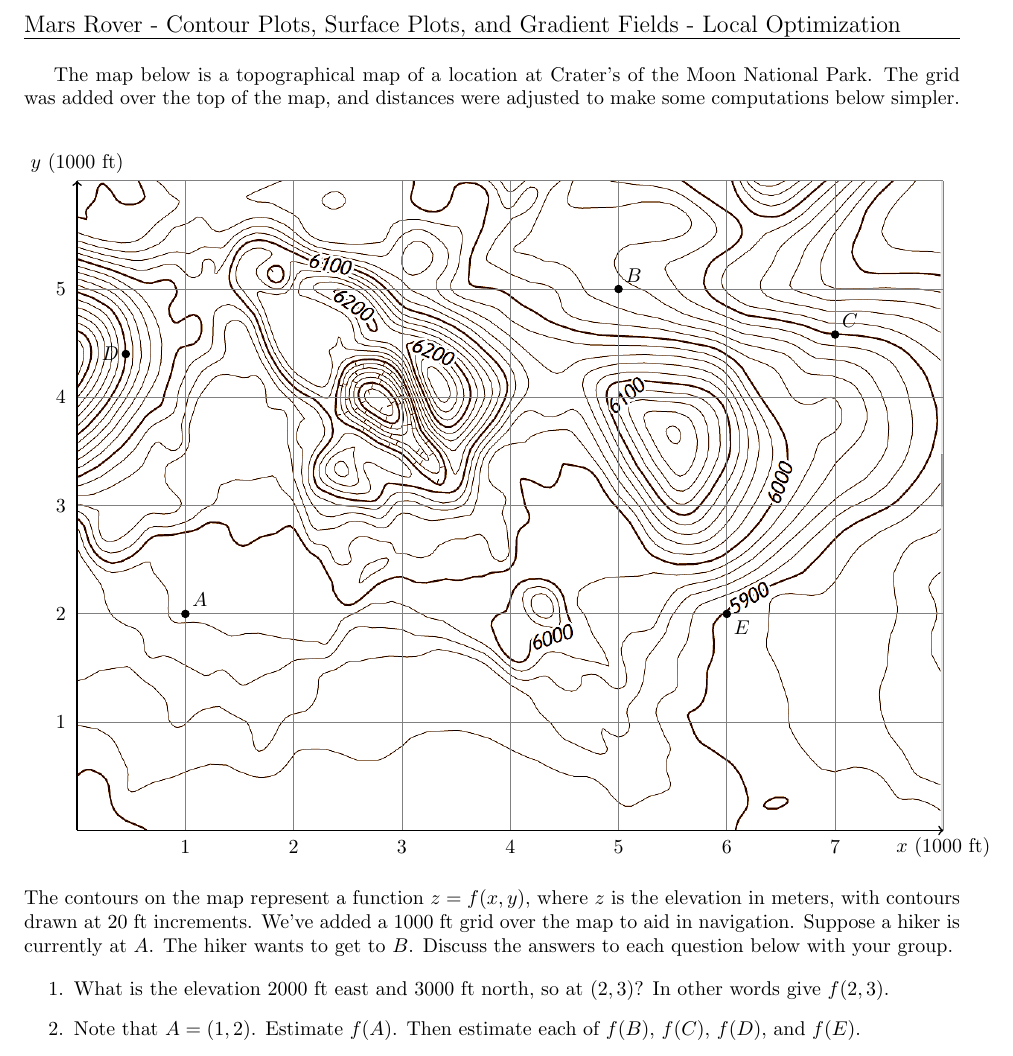
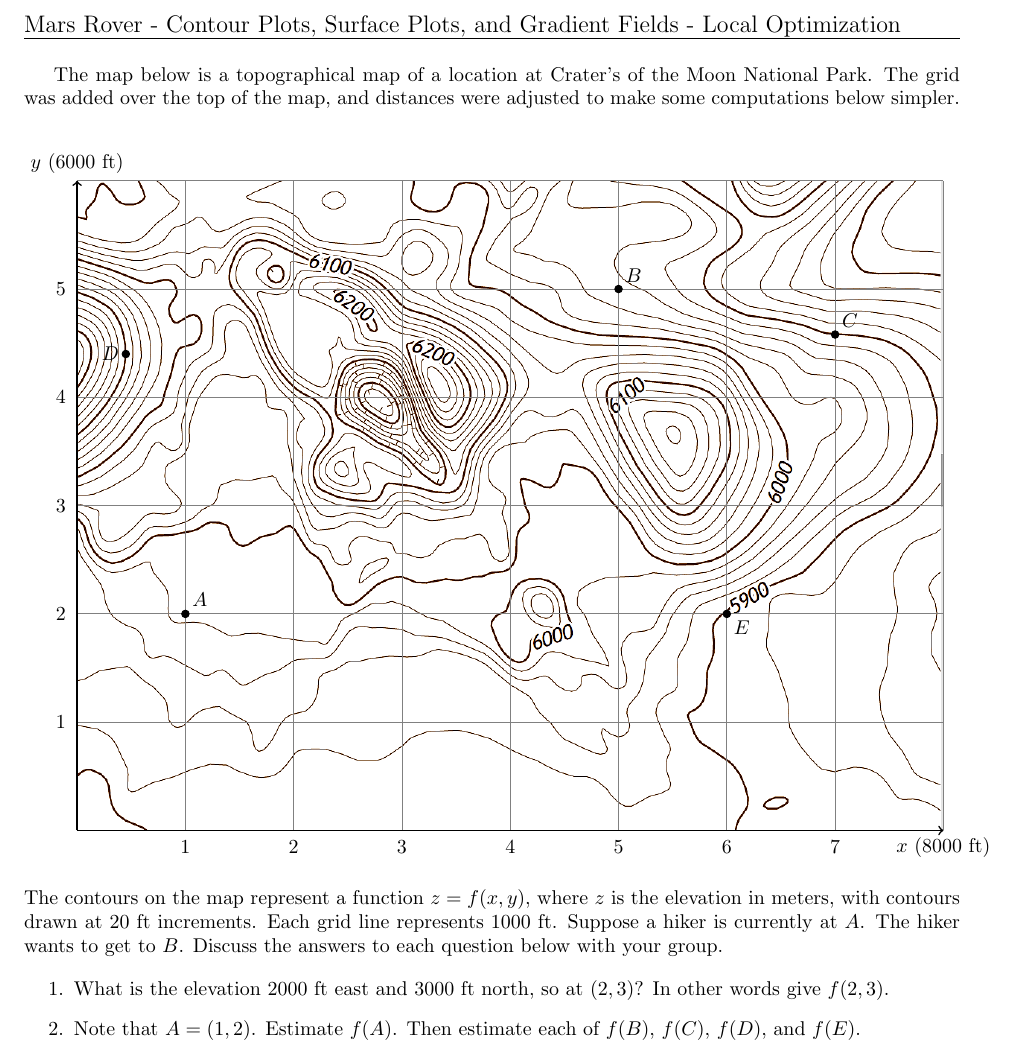
Before and after one commit to bmwoodruff/m119-f21, a LaTeX book (Rover-Activity-119.tex): part of page 1 of 2, cut so that both start at the same text. Compiled offline with pdfLaTeX.

Commit message:
Update Rover-Activity-119.tex
Updated the grid to help with understanding the 1000ft issue.

```diff
--- a/Rover-Activity-119.tex
+++ b/Rover-Activity-119.tex
@@ -39,8 +39,8 @@ The map below is a topographical map of a location at Crater's of the Moon Natio
   \begin{tikzpicture}[scale=1.91]
     \node at (4,3){\includegraphics[width=6in]{pseudoMarsTopo.png}};
     \draw[thin,gray] (0,0) grid (8,6);
-    \draw[->,thick] (0,0) -- (8,0)node[below]{$x$ (1000 ft)};
-    \draw[->,thick] (0,0) -- (0,6)node[above]{$y$ (1000 ft)};
+    \draw[->,thick] (0,0) -- (8,0)node[below]{$x$ (8000 ft)};
+    \draw[->,thick] (0,0) -- (0,6)node[above]{$y$ (6000 ft)};
     \node at (-.15,1) {1};
     \node at (-.15,2) {2};
     \node at (-.15,3) {3};
@@ -60,7 +60,7 @@ The map below is a topographical map of a location at Crater's of the Moon Natio
     \filldraw (6,2) circle (1pt) node[below right]{$E$};
 \end{tikzpicture}
 \end{center}
-The contours on the map represent a function $z=f(x,y)$, where $z$ is the elevation in meters, with contours drawn at 20 ft increments.  We've added a 1000 ft grid over the map to aid in navigation. Suppose a hiker is currently at $A$. The hiker wants to get to $B$. Discuss the answers to each question below with your group.
+The contours on the map represent a function $z=f(x,y)$, where $z$ is the elevation in meters, with contours drawn at 20 ft increments.  Each grid line represents 1000 ft. Suppose a hiker is currently at $A$. The hiker wants to get to $B$. Discuss the answers to each question below with your group.
 
 \begin{enumerate}
  \item What is the elevation 2000 ft east and 3000 ft north, so at $(2,3)$? In other words give $f(2,3)$.
```
